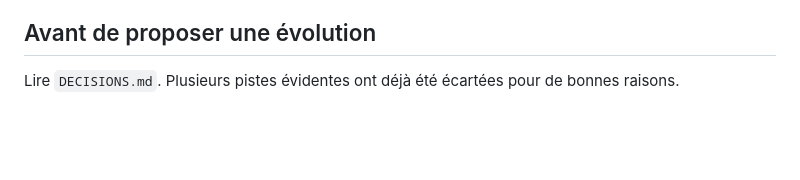
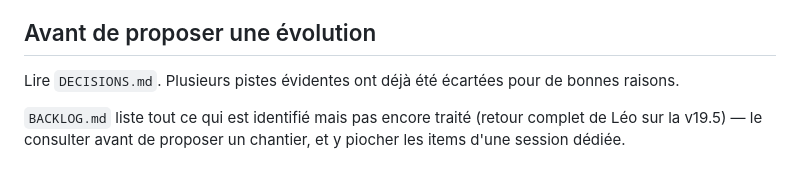
Before and after one commit to zaramitt/level-up, a Markdown page: CLAUDE.md, the part around the change. Drawn GitHub-style; blank space fills up the shorter version.

Commit message:
docs: backlog complet du retour v19.5
Co-Authored-By: Claude Fable 5 <noreply@anthropic.com>
Claude-Session: https://claude.ai/code/session_01Y5KLerdfcWZdiseCVvF5QB

```diff
--- a/CLAUDE.md
+++ b/CLAUDE.md
@@ -148,3 +148,7 @@ maintenir tel quel — mais ne pas le défendre si Léo demande à en changer.
 
 Lire `DECISIONS.md`. Plusieurs pistes évidentes ont déjà été écartées pour de
 bonnes raisons.
+
+`BACKLOG.md` liste tout ce qui est identifié mais pas encore traité (retour
+complet de Léo sur la v19.5) — le consulter avant de proposer un chantier, et
+y piocher les items d'une session dédiée.
```
Also changed, not shown: BACKLOG.md (added, +73 -0 lines).
